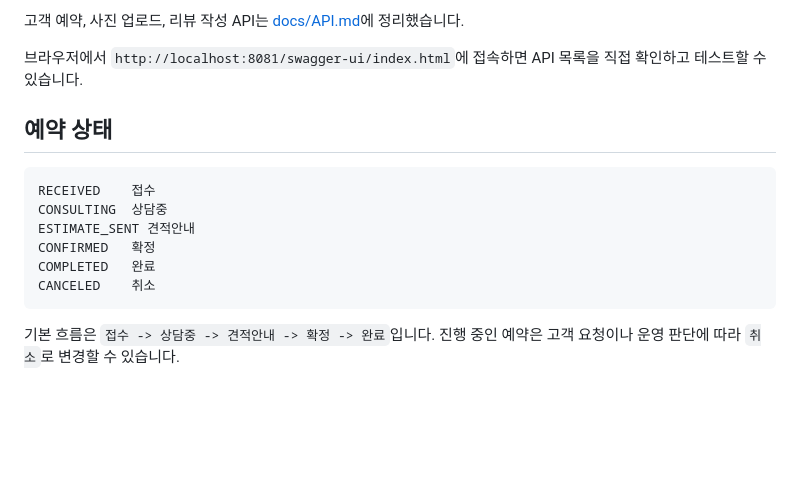
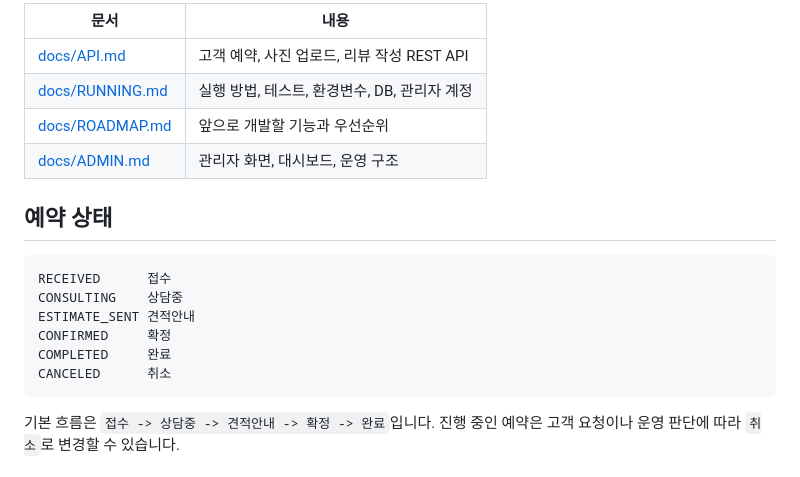
Before and after one commit to Choo97/Move-Mission-Control, a Markdown page: README.md, the part around one of its changes. Rendered like a GitHub page; blank space fills up the shorter version.

````diff
--- a/README.md
+++ b/README.md
@@ -154,17 +76,20 @@ OpenAPI JSON   http://localhost:8081/v3/api-docs
 
-고객 예약, 사진 업로드, 리뷰 작성 API는 [docs/API.md](docs/API.md)에 정리했습니다.
-
-브라우저에서 `http://localhost:8081/swagger-ui/index.html`에 접속하면 API 목록을 직접 확인하고 테스트할 수 있습니다.
+| 문서 | 내용 |
+| --- | --- |
+| [docs/API.md](docs/API.md) | 고객 예약, 사진 업로드, 리뷰 작성 REST API |
+| [docs/RUNNING.md](docs/RUNNING.md) | 실행 방법, 테스트, 환경변수, DB, 관리자 계정 |
+| [docs/ROADMAP.md](docs/ROADMAP.md) | 앞으로 개발할 기능과 우선순위 |
+| [docs/ADMIN.md](docs/ADMIN.md) | 관리자 화면, 대시보드, 운영 구조 |
 
 ## 예약 상태
 
 ```text
-RECEIVED    접수
-CONSULTING  상담중
+RECEIVED      접수
+CONSULTING    상담중
 ESTIMATE_SENT 견적안내
-CONFIRMED   확정
-COMPLETED   완료
-CANCELED    취소
+CONFIRMED     확정
+COMPLETED     완료
+CANCELED      취소
 ```
 
 기본 흐름은 `접수 -> 상담중 -> 견적안내 -> 확정 -> 완료`입니다. 진행 중인 예약은 고객 요청이나 운영 판단에 따라 `취소`로 변경할 수 있습니다.
````
Also changed, not shown: other parts of README.md (+27 -105 lines), docs/ADMIN.md (added, +69 -0 lines).
